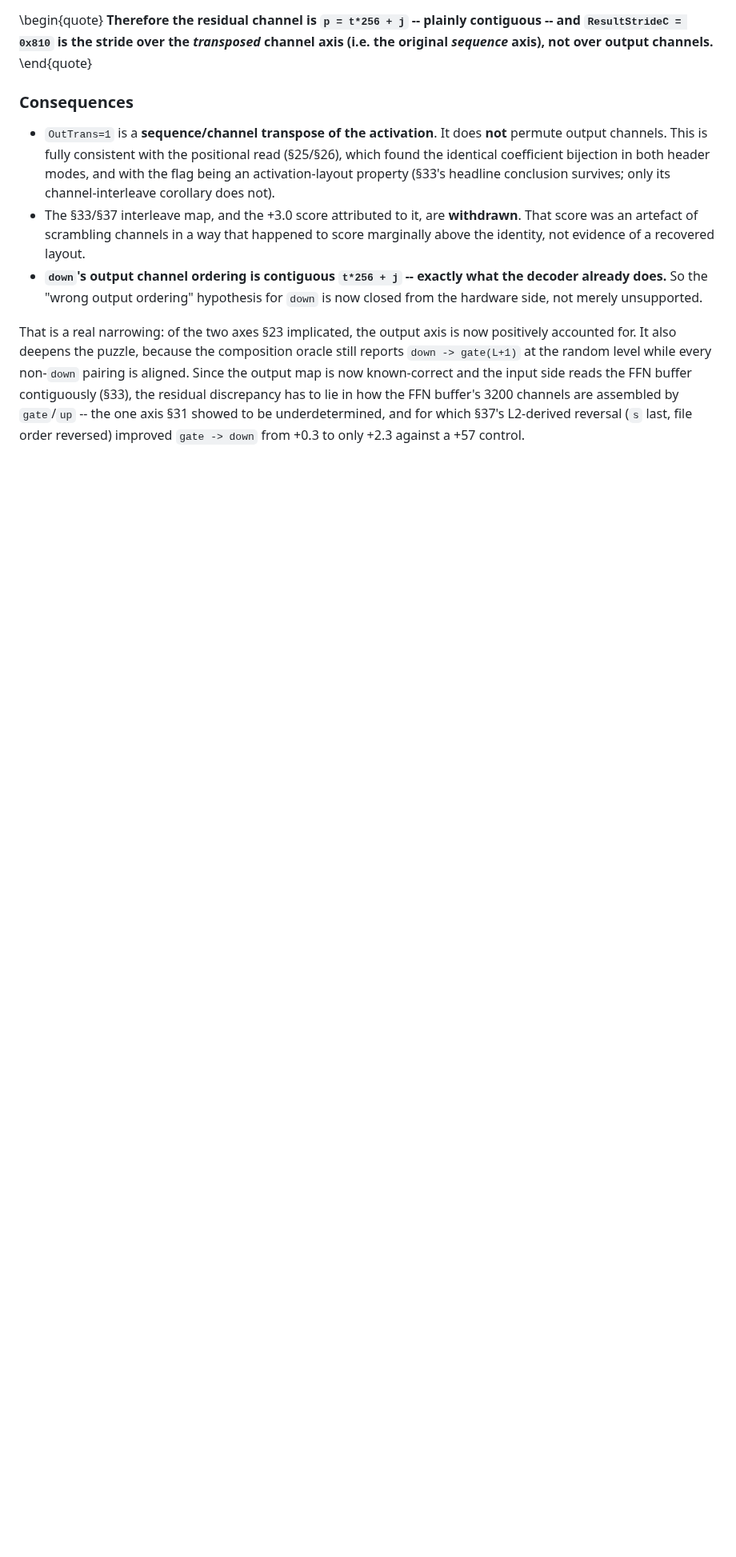
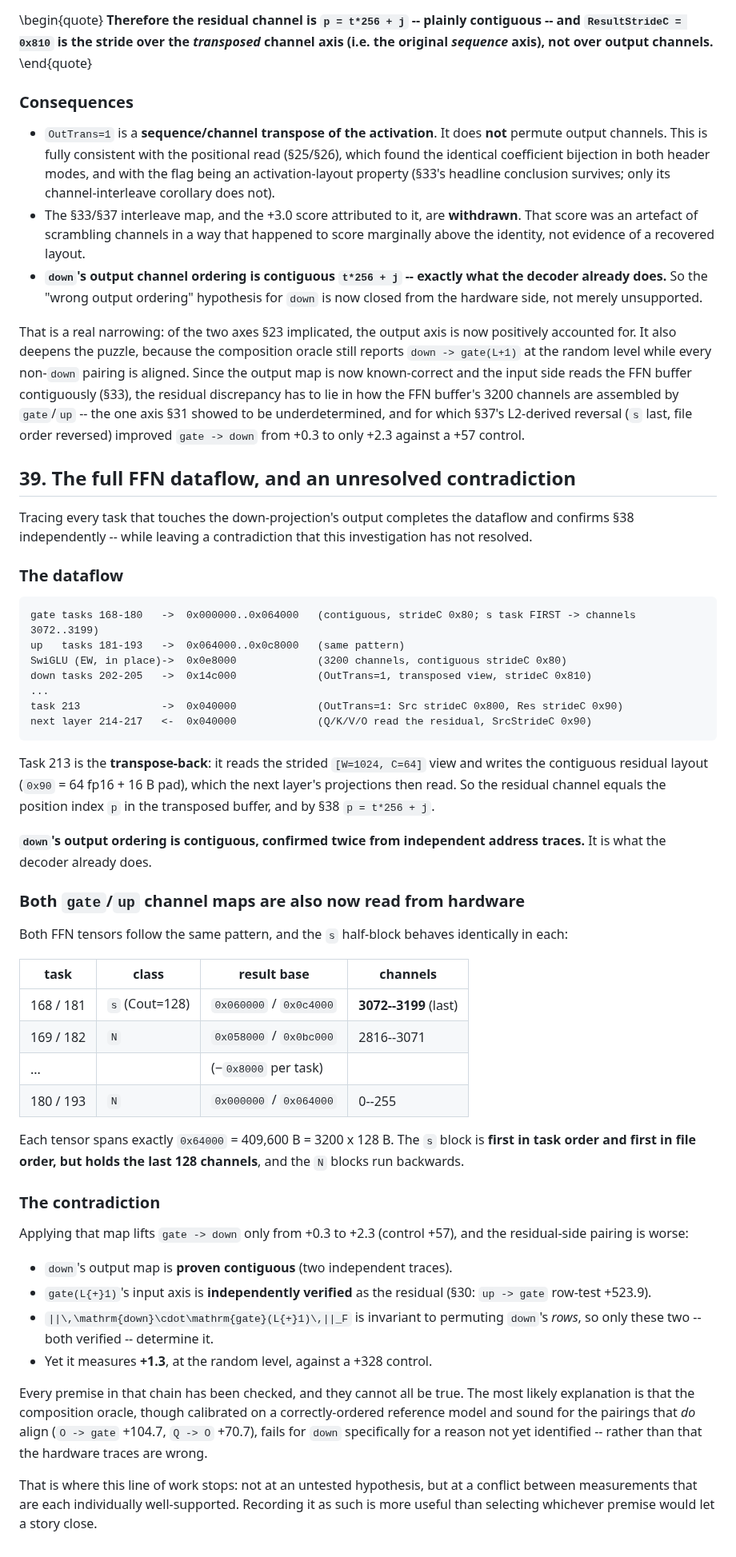
Before and after one commit to yu314-coder/afm-ifp-teardown, a Markdown page: PICO_POSREAD_RESULT.md, the part around the change. Shown at 80% size. Drawn GitHub-style; blank space fills up the shorter version.

Commit message:
Complete the FFN dataflow; record an unresolved contradiction
Traced every task touching the down-proj output. Task 213 is the
transpose-back: Src strideC 0x800 (the [W=1024,C=64] view) -> Res strideC 0x90
(contiguous residual, 64 fp16 + pad), which tasks 214-217 read as the next
layer's Q/K/V/O. So the residual channel is the transposed buffer's position
index, p = t*256 + j -- confirming section 38 from an independent trace. down's
output ordering is contiguous, which is what the decoder already does.

Also read both gate/up channel maps from hardware: each FFN tensor spans exactly
0x64000 = 3200 x 128 B, its s half-block is first in task AND file order but
holds the LAST 128 channels (3072..3199), and its N blocks run backwards
(task 180 -> channels 0..255).

Contradiction, stated rather than resolved: down's output map is proven
contiguous by two independent traces; gate(L+1)'s input axis is independently
verified as the residual (up->gate +523.9); the Frobenius score is invariant to
permuting down's rows, so only those two determine it -- yet it measures +1.3
against a +328 control. The premises cannot all be true. Most likely the
composition oracle fails for down specifically for an unidentified reason,
rather than the hardware traces being wrong.

Co-Authored-By: Claude Opus 5 <noreply@anthropic.com>

````diff
--- a/PICO_POSREAD_RESULT.md
+++ b/PICO_POSREAD_RESULT.md
@@ -1883,3 +1883,63 @@ map is now known-correct and the input side reads the FFN buffer contiguously (
 discrepancy has to lie in how the FFN buffer's 3200 channels are assembled by `gate`/`up` -- the one
 axis §31 showed to be underdetermined, and for which §37's L2-derived reversal (`s` last, file order
 reversed) improved `gate -> down` from +0.3 to only +2.3 against a +57 control.
+
+## 39. The full FFN dataflow, and an unresolved contradiction
+
+Tracing every task that touches the down-projection's output completes the dataflow and confirms
+§38 independently -- while leaving a contradiction that this investigation has not resolved.
+
+### The dataflow
+
+```
+gate tasks 168-180   ->  0x000000..0x064000   (contiguous, strideC 0x80; s task FIRST -> channels 3072..3199)
+up   tasks 181-193   ->  0x064000..0x0c8000   (same pattern)
+SwiGLU (EW, in place)->  0x0e8000             (3200 channels, contiguous strideC 0x80)
+down tasks 202-205   ->  0x14c000             (OutTrans=1, transposed view, strideC 0x810)
+...
+task 213             ->  0x040000             (OutTrans=1: Src strideC 0x800, Res strideC 0x90)
+next layer 214-217   <-  0x040000             (Q/K/V/O read the residual, SrcStrideC 0x90)
+```
+
+Task 213 is the **transpose-back**: it reads the strided `[W=1024, C=64]` view and writes the
+contiguous residual layout (`0x90` = 64 fp16 + 16 B pad), which the next layer's projections then
+read. So the residual channel equals the position index `p` in the transposed buffer, and by §38
+`p = t*256 + j`.
+
+**`down`'s output ordering is contiguous, confirmed twice from independent address traces.** It is
+what the decoder already does.
+
+### Both `gate`/`up` channel maps are also now read from hardware
+
+Both FFN tensors follow the same pattern, and the `s` half-block behaves identically in each:
+
+| task | class | result base | channels |
+|---|---|---|---|
+| 168 / 181 | `s` (Cout=128) | `0x060000` / `0x0c4000` | **3072--3199** (last) |
+| 169 / 182 | `N` | `0x058000` / `0x0bc000` | 2816--3071 |
+| ... | | (−`0x8000` per task) | |
+| 180 / 193 | `N` | `0x000000` / `0x064000` | 0--255 |
+
+Each tensor spans exactly `0x64000` = 409,600 B = 3200 x 128 B. The `s` block is **first in task
+order and first in file order, but holds the last 128 channels**, and the `N` blocks run backwards.
+
+### The contradiction
+
+Applying that map lifts `gate -> down` only from +0.3 to +2.3 (control +57), and the residual-side
+pairing is worse:
+
+* `down`'s output map is **proven contiguous** (two independent traces).
+* `gate(L{+}1)`'s input axis is **independently verified** as the residual (§30: `up -> gate`
+  row-test +523.9).
+* `||\,\mathrm{down}\cdot\mathrm{gate}(L{+}1)\,||_F` is invariant to permuting `down`'s *rows*, so
+  only these two -- both verified -- determine it.
+* Yet it measures **+1.3**, at the random level, against a +328 control.
+
+Every premise in that chain has been checked, and they cannot all be true. The most likely
+explanation is that the composition oracle, though calibrated on a correctly-ordered reference model
+and sound for the pairings that *do* align (`O -> gate` +104.7, `Q -> O` +70.7), fails for `down`
+specifically for a reason not yet identified -- rather than that the hardware traces are wrong.
+
+That is where this line of work stops: not at an untested hypothesis, but at a conflict between
+measurements that are each individually well-supported. Recording it as such is more useful than
+selecting whichever premise would let a story close.
````
